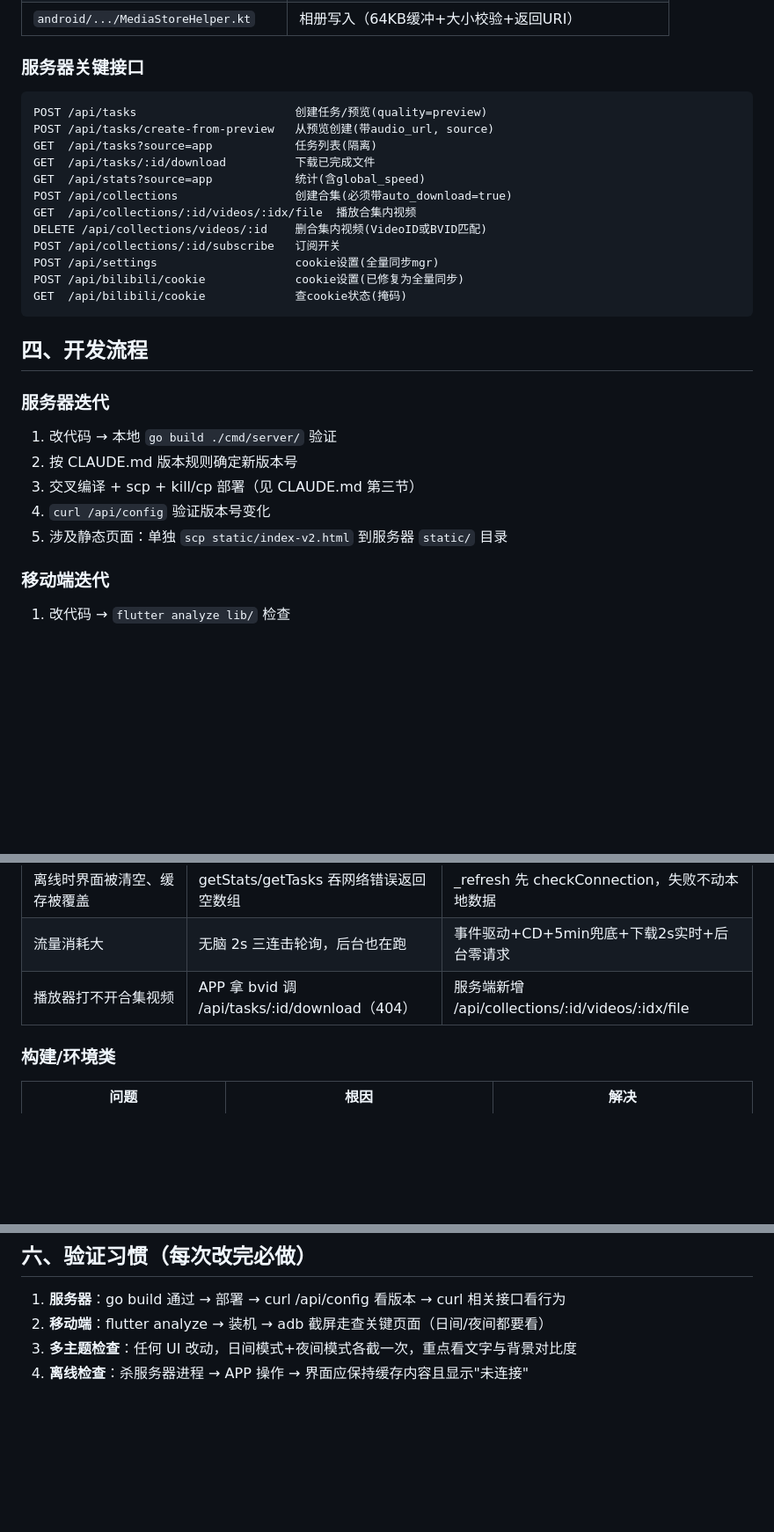
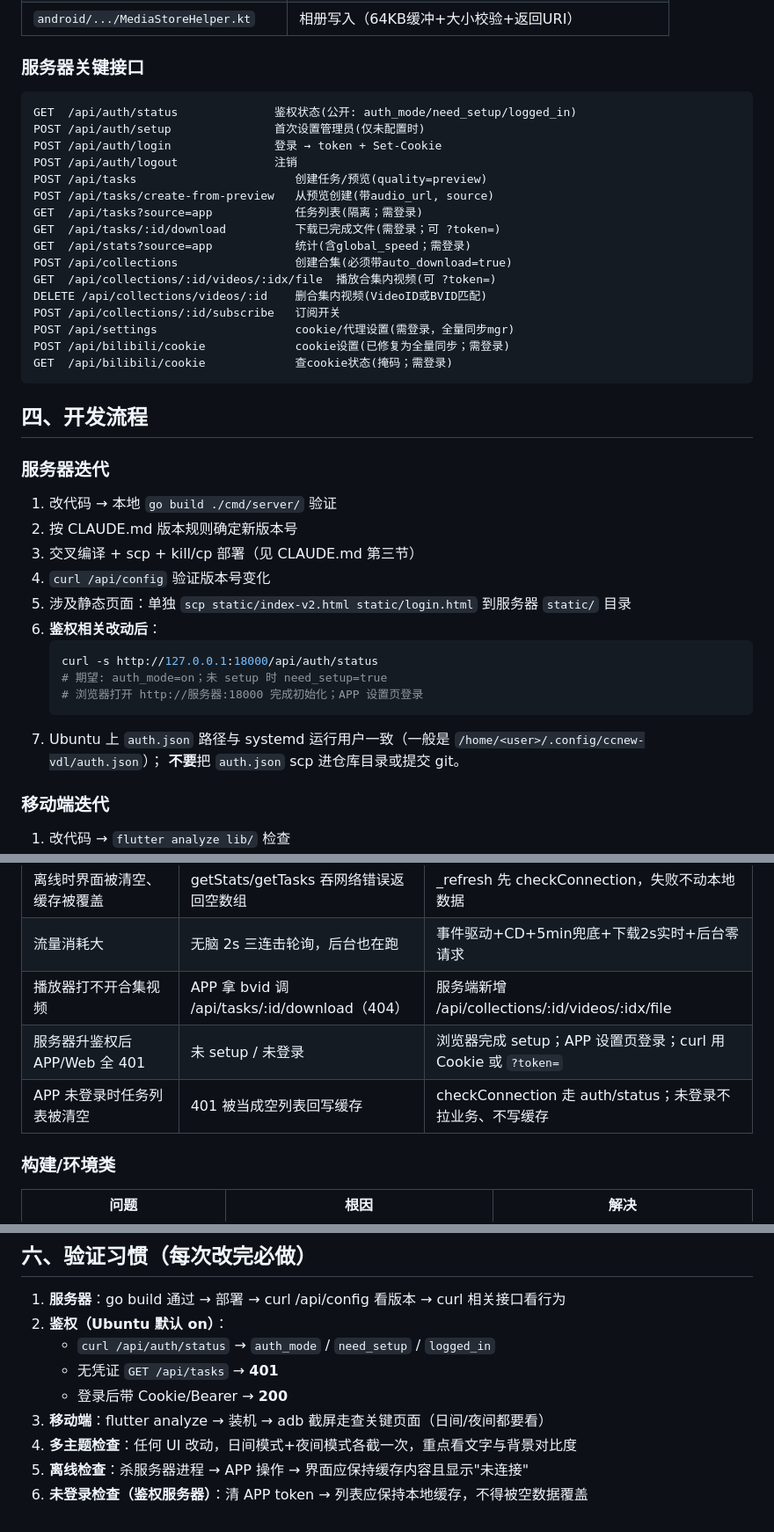
Before and after one commit to Star-wsc/ccnew-vdl, a Markdown page: DEVELOPMENT.md, 3 parts joined by grey strips. Shown at 88% size. Rendered like a GitHub page; blank space fills up the shorter version.

Commit message:
docs: Ubuntu 服务器部署补鉴权步骤与验收
- 架构/环境表标注 AUTH_MODE=on 与 auth.json 路径
- 部署流程增加 login.html scp 与 /api/auth/status 验证
- 问题手册与验证清单补充 401/setup/未登录缓存条目

````diff
--- a/DEVELOPMENT.md
+++ b/DEVELOPMENT.md
@@ -72,18 +77,22 @@
 
 ### 服务器关键接口
 ```
+GET  /api/auth/status              鉴权状态(公开: auth_mode/need_setup/logged_in)
+POST /api/auth/setup               首次设置管理员(仅未配置时)
+POST /api/auth/login               登录 → token + Set-Cookie
+POST /api/auth/logout              注销
 POST /api/tasks                       创建任务/预览(quality=preview)
 POST /api/tasks/create-from-preview   从预览创建(带audio_url, source)
-GET  /api/tasks?source=app            任务列表(隔离)
-GET  /api/tasks/:id/download          下载已完成文件
-GET  /api/stats?source=app            统计(含global_speed)
+GET  /api/tasks?source=app            任务列表(隔离；需登录)
+GET  /api/tasks/:id/download          下载已完成文件(需登录；可 ?token=)
+GET  /api/stats?source=app            统计(含global_speed；需登录)
 POST /api/collections                 创建合集(必须带auto_download=true)
-GET  /api/collections/:id/videos/:idx/file  播放合集内视频
+GET  /api/collections/:id/videos/:idx/file  播放合集内视频(可 ?token=)
 DELETE /api/collections/videos/:id    删合集内视频(VideoID或BVID匹配)
 POST /api/collections/:id/subscribe   订阅开关
-POST /api/settings                    cookie设置(全量同步mgr)
-POST /api/bilibili/cookie             cookie设置(已修复为全量同步)
-GET  /api/bilibili/cookie             查cookie状态(掩码)
+POST /api/settings                    cookie/代理设置(需登录，全量同步mgr)
+POST /api/bilibili/cookie             cookie设置(已修复为全量同步；需登录)
+GET  /api/bilibili/cookie             查cookie状态(掩码；需登录)
 ```
 
 ## 四、开发流程
@@ -93,7 +102,15 @@ GET  /api/bilibili/cookie             查cookie状态(掩码)
 2. 按 CLAUDE.md 版本规则确定新版本号
 3. 交叉编译 + scp + kill/cp 部署（见 CLAUDE.md 第三节）
 4. `curl /api/config` 验证版本号变化
-5. 涉及静态页面：单独 `scp static/index-v2.html` 到服务器 `static/` 目录
+5. 涉及静态页面：单独 `scp static/index-v2.html static/login.html` 到服务器 `static/` 目录
+6. **鉴权相关改动后**：
+   ```bash
+   curl -s http://127.0.0.1:18000/api/auth/status
+   # 期望: auth_mode=on；未 setup 时 need_setup=true
+   # 浏览器打开 http://服务器:18000 完成初始化；APP 设置页登录
+   ```
+7. Ubuntu 上 `auth.json` 路径与 systemd 运行用户一致（一般是 `/home/<user>/.config/ccnew-vdl/auth.json`）；
+   **不要**把 `auth.json` scp 进仓库目录或提交 git。
 
 ### 移动端迭代
 1. 改代码 → `flutter analyze lib/` 检查
@@ -138,6 +155,8 @@ GET  /api/bilibili/cookie             查cookie状态(掩码)
 | 离线时界面被清空、缓存被覆盖 | getStats/getTasks 吞网络错误返回空数组 | _refresh 先 checkConnection，失败不动本地数据 |
 | 流量消耗大 | 无脑 2s 三连击轮询，后台也在跑 | 事件驱动+CD+5min兜底+下载2s实时+后台零请求 |
 | 播放器打不开合集视频 | APP 拿 bvid 调 /api/tasks/:id/download（404） | 服务端新增 /api/collections/:id/videos/:idx/file |
+| 服务器升鉴权后 APP/Web 全 401 | 未 setup / 未登录 | 浏览器完成 setup；APP 设置页登录；curl 用 Cookie 或 `?token=` |
+| APP 未登录时任务列表被清空 | 401 被当成空列表回写缓存 | checkConnection 走 auth/status；未登录不拉业务、不写缓存 |
 
 ### 构建/环境类
 | 问题 | 根因 | 解决 |
@@ -155,6 +174,11 @@ GET  /api/bilibili/cookie             查cookie状态(掩码)
 ## 六、验证习惯（每次改完必做）
 
 1. **服务器**：go build 通过 → 部署 → curl /api/config 看版本 → curl 相关接口看行为
-2. **移动端**：flutter analyze → 装机 → adb 截屏走查关键页面（日间/夜间都要看）
-3. **多主题检查**：任何 UI 改动，日间模式+夜间模式各截一次，重点看文字与背景对比度
-4. **离线检查**：杀服务器进程 → APP 操作 → 界面应保持缓存内容且显示"未连接"
+2. **鉴权（Ubuntu 默认 on）**：
+   - `curl /api/auth/status` → `auth_mode` / `need_setup` / `logged_in`
+   - 无凭证 `GET /api/tasks` → **401**
+   - 登录后带 Cookie/Bearer → **200**
+3. **移动端**：flutter analyze → 装机 → adb 截屏走查关键页面（日间/夜间都要看）
+4. **多主题检查**：任何 UI 改动，日间模式+夜间模式各截一次，重点看文字与背景对比度
+5. **离线检查**：杀服务器进程 → APP 操作 → 界面应保持缓存内容且显示"未连接"
+6. **未登录检查（鉴权服务器）**：清 APP token → 列表应保持本地缓存，不得被空数据覆盖
````
Also changed, not shown: other parts of DEVELOPMENT.md (+5 -0 lines), CLAUDE.md (+5 -0 lines).
